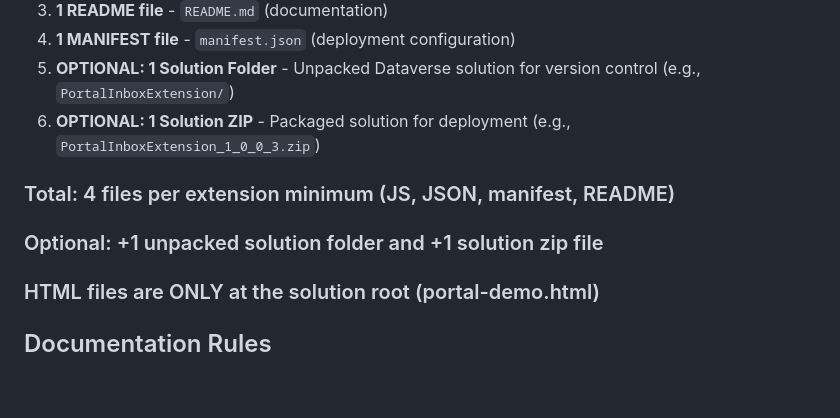
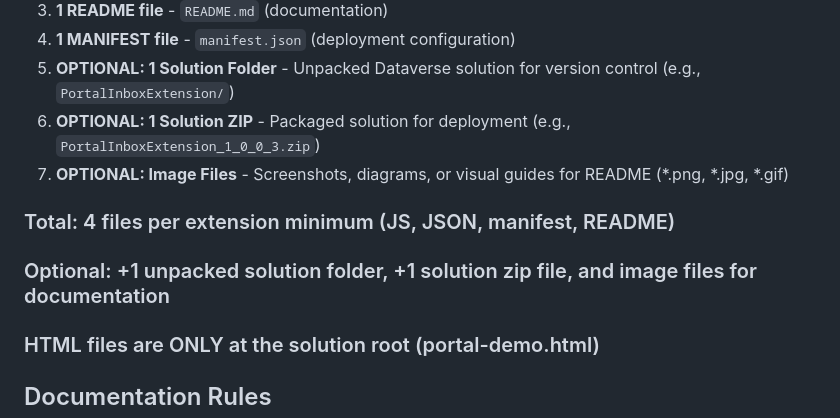
Before and after one commit to galactic-plane/portal-extensions, a Markdown page: RULES.md, the part around the change. GitHub-like rendering; blank space fills up the shorter version.

```diff
--- a/RULES.md
+++ b/RULES.md
@@ -19,9 +19,10 @@
 4. **1 MANIFEST file** - `manifest.json` (deployment configuration)
 5. **OPTIONAL: 1 Solution Folder** - Unpacked Dataverse solution for version control (e.g., `PortalInboxExtension/`)
 6. **OPTIONAL: 1 Solution ZIP** - Packaged solution for deployment (e.g., `PortalInboxExtension_1_0_0_3.zip`)
+7. **OPTIONAL: Image Files** - Screenshots, diagrams, or visual guides for README (*.png, *.jpg, *.gif)
 
 ### Total: 4 files per extension minimum (JS, JSON, manifest, README)
-### Optional: +1 unpacked solution folder and +1 solution zip file
+### Optional: +1 unpacked solution folder, +1 solution zip file, and image files for documentation
 
 ### HTML files are ONLY at the solution root (portal-demo.html)
 
```
Also changed, not shown: README.md (+3 -1 lines).
